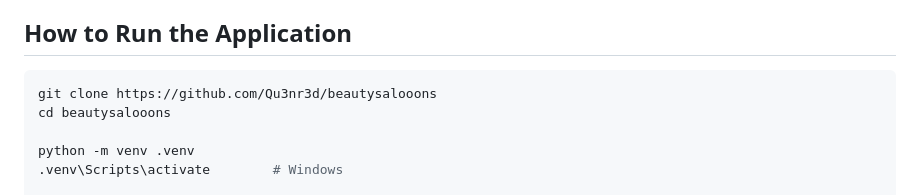
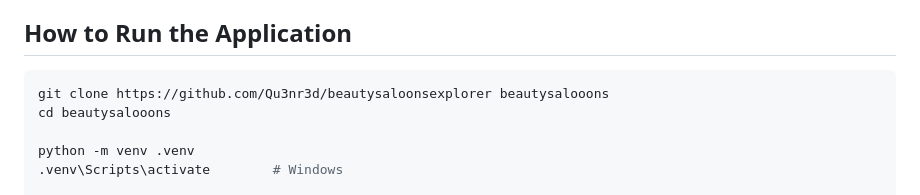
Before and after one commit to Qu3nr3d/beautysaloonsexplorer, a Markdown page: README.md, the part around the change. Rendered like a GitHub page.

Commit message:
corrected readme

````diff
--- a/README.md
+++ b/README.md
@@ -10,7 +10,7 @@ A database of hair salons and beauty parlors in Warsaw with a web interface and
 ## How to Run the Application
 
 ```bash
-git clone https://github.com/Qu3nr3d/beautysalooons
+git clone https://github.com/Qu3nr3d/beautysaloonsexplorer beautysalooons
 cd beautysalooons
 
 python -m venv .venv
````
